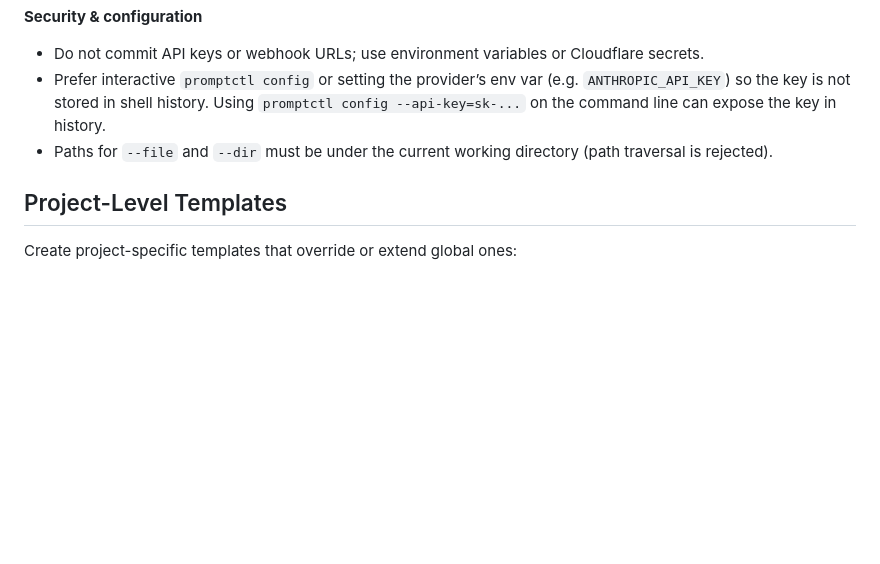
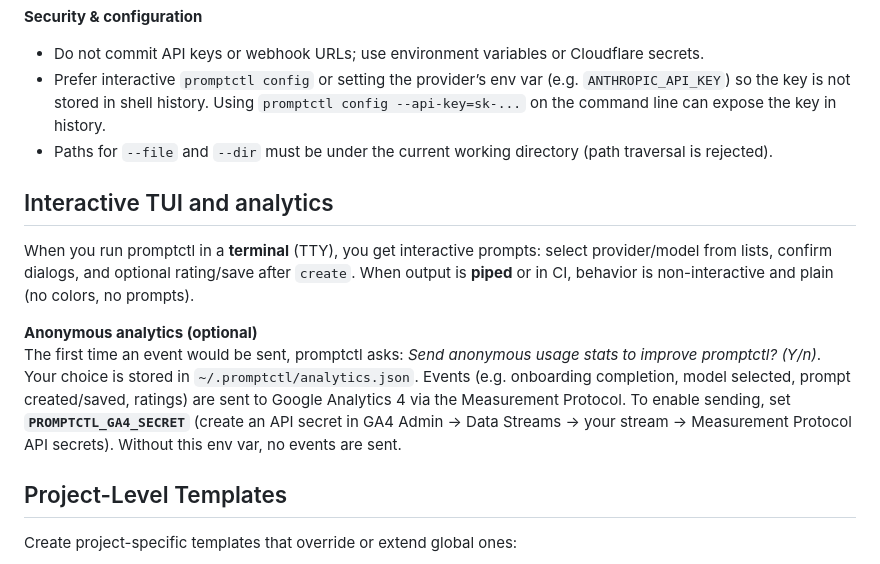
Before and after one commit to prompt-ctl/prompt-ctl, a Markdown page: README.md, the part around the change. Rendered like a GitHub page; blank space fills up the shorter version.

Commit message:
docs: CLI TUI and analytics (GA4 secret, consent)
Co-authored-by: Cursor <cursoragent@cursor.com>

```diff
--- a/README.md
+++ b/README.md
@@ -134,6 +134,13 @@ When using the LLM enhancer, a **quality score (0–100)** is printed to stderr.
 - Prefer interactive `promptctl config` or setting the provider’s env var (e.g. `ANTHROPIC_API_KEY`) so the key is not stored in shell history. Using `promptctl config --api-key=sk-...` on the command line can expose the key in history.
 - Paths for `--file` and `--dir` must be under the current working directory (path traversal is rejected).
 
+## Interactive TUI and analytics
+
+When you run promptctl in a **terminal** (TTY), you get interactive prompts: select provider/model from lists, confirm dialogs, and optional rating/save after `create`. When output is **piped** or in CI, behavior is non-interactive and plain (no colors, no prompts).
+
+**Anonymous analytics (optional)**
+The first time an event would be sent, promptctl asks: *Send anonymous usage stats to improve promptctl? (Y/n)*. Your choice is stored in `~/.promptctl/analytics.json`. Events (e.g. onboarding completion, model selected, prompt created/saved, ratings) are sent to Google Analytics 4 via the Measurement Protocol. To enable sending, set **`PROMPTCTL_GA4_SECRET`** (create an API secret in GA4 Admin → Data Streams → your stream → Measurement Protocol API secrets). Without this env var, no events are sent.
+
 ## Project-Level Templates
 
 Create project-specific templates that override or extend global ones:
```
